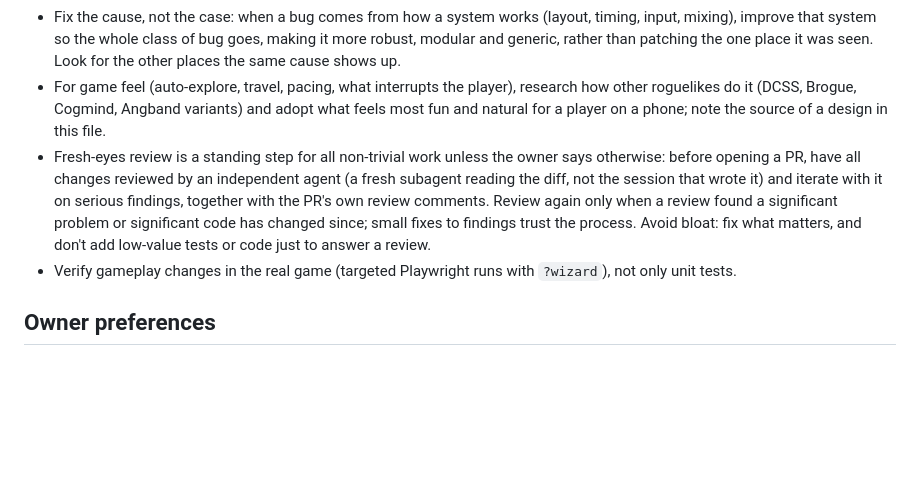
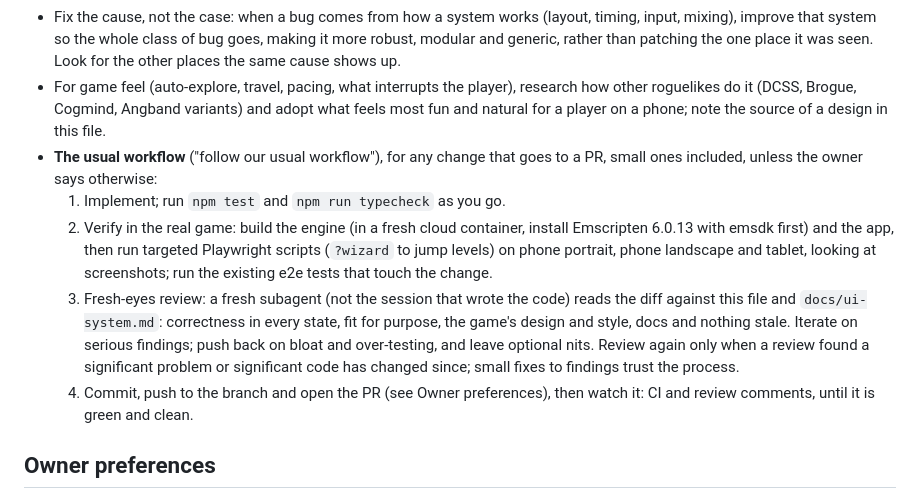
Before and after one commit to darrencroton/tales-of-middle-earth, a Markdown page: AGENTS.md, the part around the change. GitHub-like rendering; blank space fills up the shorter version.

Commit message:
AGENTS.md: the usual workflow, step by step
Co-Authored-By: Claude Opus 5.5 <noreply@anthropic.com>
Claude-Session: https://claude.ai/code/session_015ZJzzCnDXncJucZKqEiVTs

```diff
--- a/AGENTS.md
+++ b/AGENTS.md
@@ -25,8 +25,11 @@ ToME 2 (Tales of Middle-earth roguelike) compiled to WebAssembly and played as a
 - Keep the code clean, with nothing stale: remove code, exports, tests, messages and docs that a change makes unused rather than leaving them around.
 - Fix the cause, not the case: when a bug comes from how a system works (layout, timing, input, mixing), improve that system so the whole class of bug goes, making it more robust, modular and generic, rather than patching the one place it was seen. Look for the other places the same cause shows up.
 - For game feel (auto-explore, travel, pacing, what interrupts the player), research how other roguelikes do it (DCSS, Brogue, Cogmind, Angband variants) and adopt what feels most fun and natural for a player on a phone; note the source of a design in this file.
-- Fresh-eyes review is a standing step for all non-trivial work unless the owner says otherwise: before opening a PR, have all changes reviewed by an independent agent (a fresh subagent reading the diff, not the session that wrote it) and iterate with it on serious findings, together with the PR's own review comments. Review again only when a review found a significant problem or significant code has changed since; small fixes to findings trust the process. Avoid bloat: fix what matters, and don't add low-value tests or code just to answer a review.
-- Verify gameplay changes in the real game (targeted Playwright runs with `?wizard`), not only unit tests.
+- **The usual workflow** ("follow our usual workflow"), for any change that goes to a PR, small ones included, unless the owner says otherwise:
+  1. Implement; run `npm test` and `npm run typecheck` as you go.
+  2. Verify in the real game: build the engine (in a fresh cloud container, install Emscripten 6.0.13 with emsdk first) and the app, then run targeted Playwright scripts (`?wizard` to jump levels) on phone portrait, phone landscape and tablet, looking at screenshots; run the existing e2e tests that touch the change.
+  3. Fresh-eyes review: a fresh subagent (not the session that wrote the code) reads the diff against this file and `docs/ui-system.md`: correctness in every state, fit for purpose, the game's design and style, docs and nothing stale. Iterate on serious findings; push back on bloat and over-testing, and leave optional nits. Review again only when a review found a significant problem or significant code has changed since; small fixes to findings trust the process.
+  4. Commit, push to the branch and open the PR (see Owner preferences), then watch it: CI and review comments, until it is green and clean.
 
 ## Owner preferences
 
```
